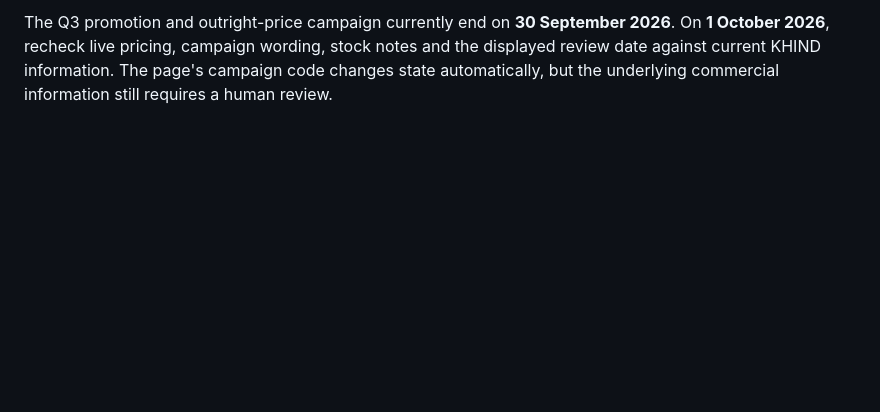
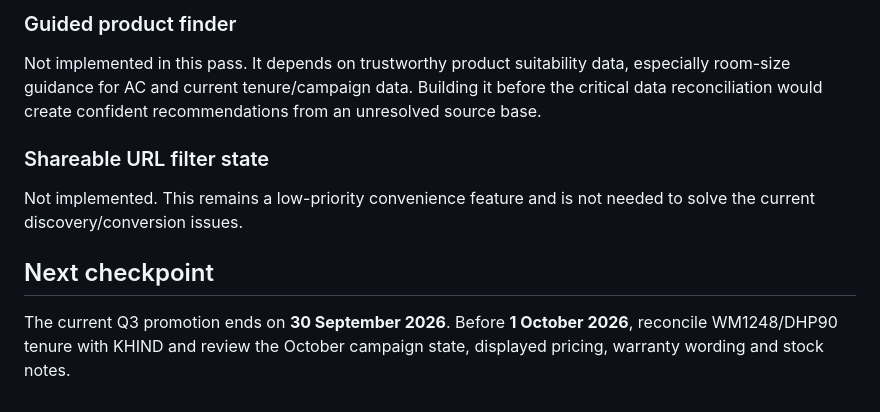
Before and after one commit to Akkie1104/akizen, a Markdown page: khind/REVIEW.md, the part around one of its changes. Drawn GitHub-style; blank space fills up the shorter version.

```diff
--- a/khind/REVIEW.md
+++ b/khind/REVIEW.md
@@ -60,2 +102,12 @@ Internal research and PDFs remain outside this repository. Do not publish them.
 
-The Q3 promotion and outright-price campaign currently end on **30 September 2026**. On **1 October 2026**, recheck live pricing, campaign wording, stock notes and the displayed review date against current KHIND information. The page's campaign code changes state automatically, but the underlying commercial information still requires a human review.
+### Guided product finder
+
+Not implemented in this pass. It depends on trustworthy product suitability data, especially room-size guidance for AC and current tenure/campaign data. Building it before the critical data reconciliation would create confident recommendations from an unresolved source base.
+
+### Shareable URL filter state
+
+Not implemented. This remains a low-priority convenience feature and is not needed to solve the current discovery/conversion issues.
+
+## Next checkpoint
+
+The current Q3 promotion ends on **30 September 2026**. Before **1 October 2026**, reconcile WM1248/DHP90 tenure with KHIND and review the October campaign state, displayed pricing, warranty wording and stock notes.
```
Also changed, not shown: other parts of khind/REVIEW.md (+75 -33 lines).
